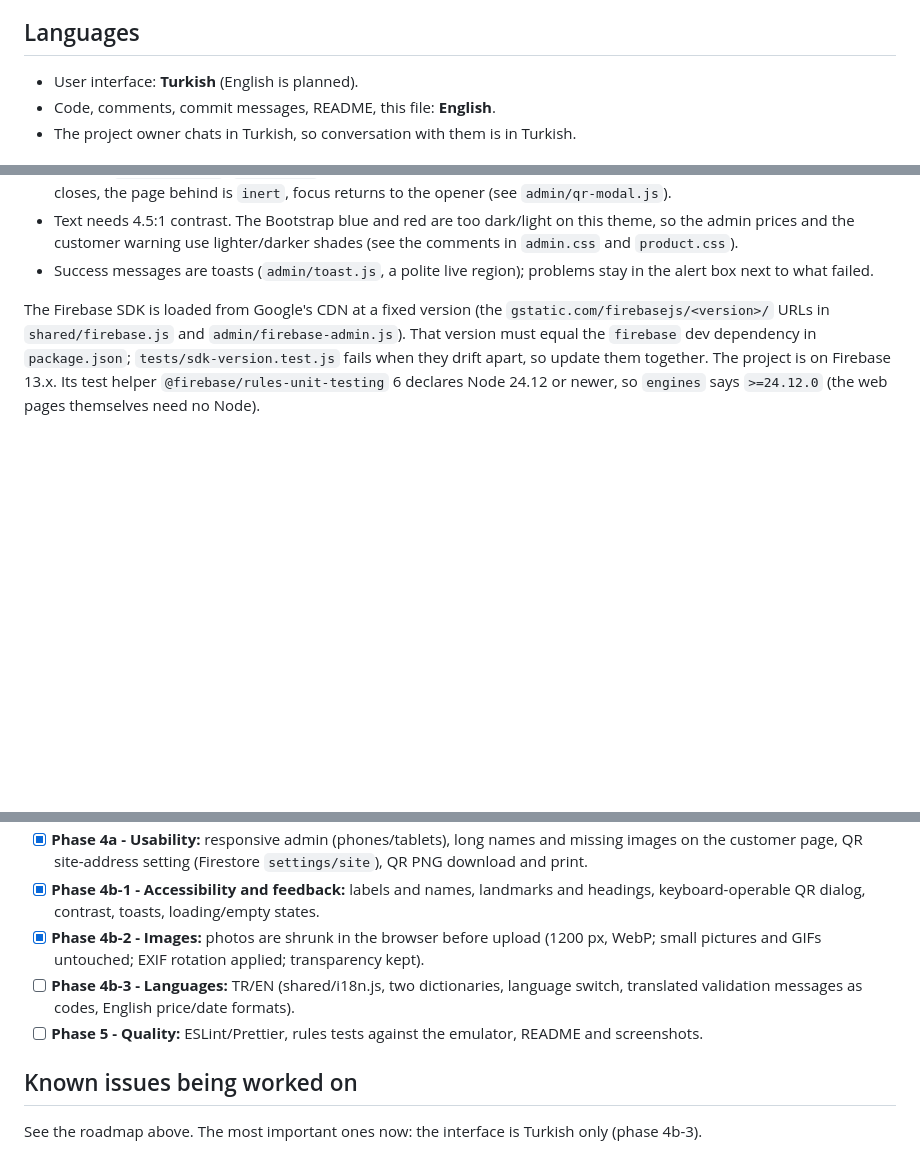
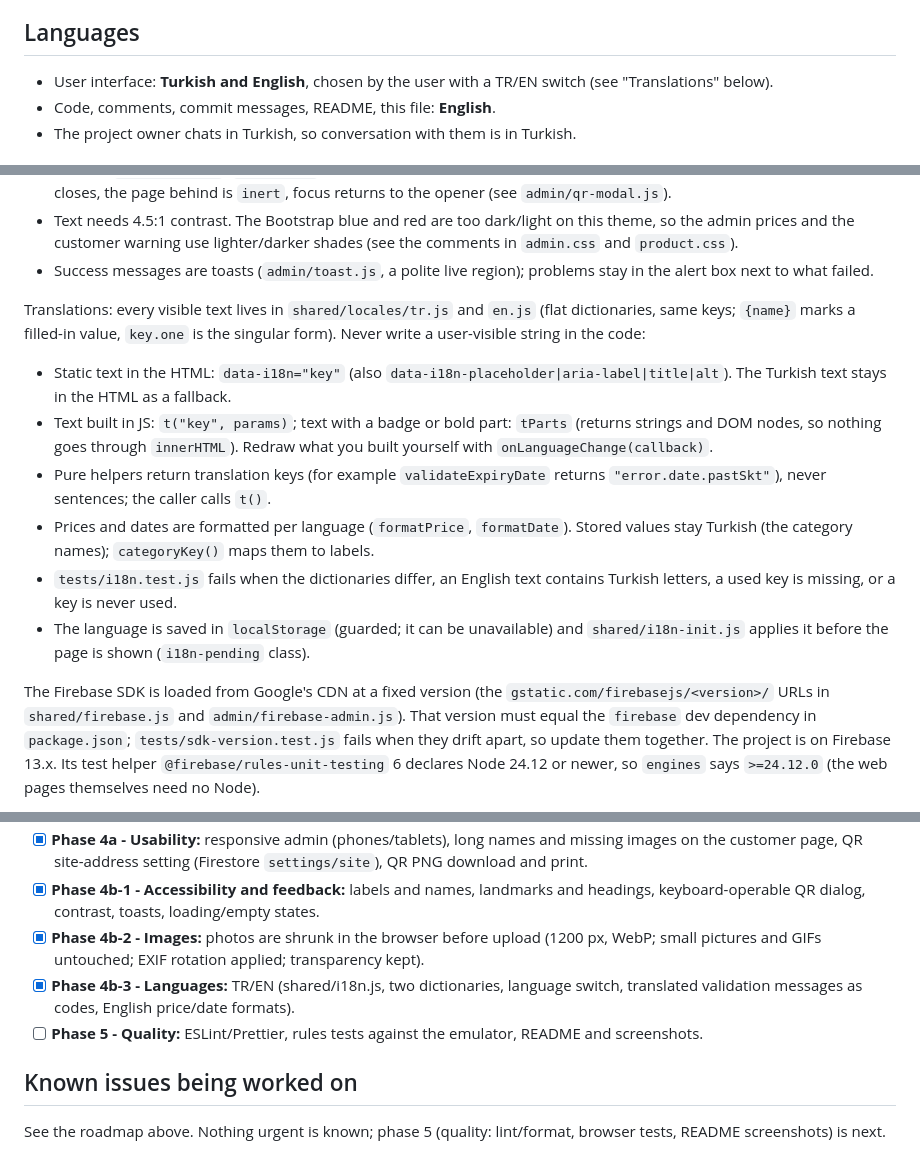
Before and after one commit to Cosmosprey/QrCodeUrunBilgi, a Markdown page: CLAUDE.md, 3 parts joined by grey strips. GitHub-like rendering; blank space fills up the shorter version.

```diff
--- a/CLAUDE.md
+++ b/CLAUDE.md
@@ -18,7 +18,7 @@ Hobby / portfolio project, meant to be downloaded and run on a local network by
 
 ## Languages
 
-- User interface: **Turkish** (English is planned).
+- User interface: **Turkish and English**, chosen by the user with a TR/EN switch (see "Translations" below).
 - Code, comments, commit messages, README, this file: **English**.
 - The project owner chats in Turkish, so conversation with them is in Turkish.
 
@@ -56,6 +57,15 @@ Accessibility conventions (a scan with axe-core found 0 problems on every screen
 - Dialogs: `role="dialog"`, `aria-modal`, a name from their title; focus moves in, Tab stays inside, Escape or a click outside closes, the page behind is `inert`, focus returns to the opener (see `admin/qr-modal.js`).
 - Text needs 4.5:1 contrast. The Bootstrap blue and red are too dark/light on this theme, so the admin prices and the customer warning use lighter/darker shades (see the comments in `admin.css` and `product.css`).
 - Success messages are toasts (`admin/toast.js`, a polite live region); problems stay in the alert box next to what failed.
+
+Translations: every visible text lives in `shared/locales/tr.js` and `en.js` (flat dictionaries, same keys; `{name}` marks a filled-in value, `key.one` is the singular form). Never write a user-visible string in the code:
+
+- Static text in the HTML: `data-i18n="key"` (also `data-i18n-placeholder|aria-label|title|alt`). The Turkish text stays in the HTML as a fallback.
+- Text built in JS: `t("key", params)`; text with a badge or bold part: `tParts` (returns strings and DOM nodes, so nothing goes through `innerHTML`). Redraw what you built yourself with `onLanguageChange(callback)`.
+- Pure helpers return translation keys (for example `validateExpiryDate` returns `"error.date.pastSkt"`), never sentences; the caller calls `t()`.
+- Prices and dates are formatted per language (`formatPrice`, `formatDate`). Stored values stay Turkish (the category names); `categoryKey()` maps them to labels.
+- `tests/i18n.test.js` fails when the dictionaries differ, an English text contains Turkish letters, a used key is missing, or a key is never used.
+- The language is saved in `localStorage` (guarded; it can be unavailable) and `shared/i18n-init.js` applies it before the page is shown (`i18n-pending` class).
 
 The Firebase SDK is loaded from Google's CDN at a fixed version (the `gstatic.com/firebasejs/<version>/` URLs in `shared/firebase.js` and `admin/firebase-admin.js`). That version must equal the `firebase` dev dependency in `package.json`; `tests/sdk-version.test.js` fails when they drift apart, so update them together. The project is on Firebase 13.x. Its test helper `@firebase/rules-unit-testing` 6 declares Node 24.12 or newer, so `engines` says `>=24.12.0` (the web pages themselves need no Node).
 
@@ -96,9 +106,9 @@ Work proceeds phase by phase, one commit series per phase. Before each phase, de
 - [x] **Phase 4a - Usability:** responsive admin (phones/tablets), long names and missing images on the customer page, QR site-address setting (Firestore `settings/site`), QR PNG download and print.
 - [x] **Phase 4b-1 - Accessibility and feedback:** labels and names, landmarks and headings, keyboard-operable QR dialog, contrast, toasts, loading/empty states.
 - [x] **Phase 4b-2 - Images:** photos are shrunk in the browser before upload (1200 px, WebP; small pictures and GIFs untouched; EXIF rotation applied; transparency kept).
-- [ ] **Phase 4b-3 - Languages:** TR/EN (shared/i18n.js, two dictionaries, language switch, translated validation messages as codes, English price/date formats).
+- [x] **Phase 4b-3 - Languages:** TR/EN (shared/i18n.js, two dictionaries, language switch, translated validation messages as codes, English price/date formats).
 - [ ] **Phase 5 - Quality:** ESLint/Prettier, rules tests against the emulator, README and screenshots.
 
 ## Known issues being worked on
 
-See the roadmap above. The most important ones now: the interface is Turkish only (phase 4b-3).
+See the roadmap above. Nothing urgent is known; phase 5 (quality: lint/format, browser tests, README screenshots) is next.
```
Also changed, not shown: other parts of CLAUDE.md (+2 -1 lines), README.md (+2 -2 lines).
